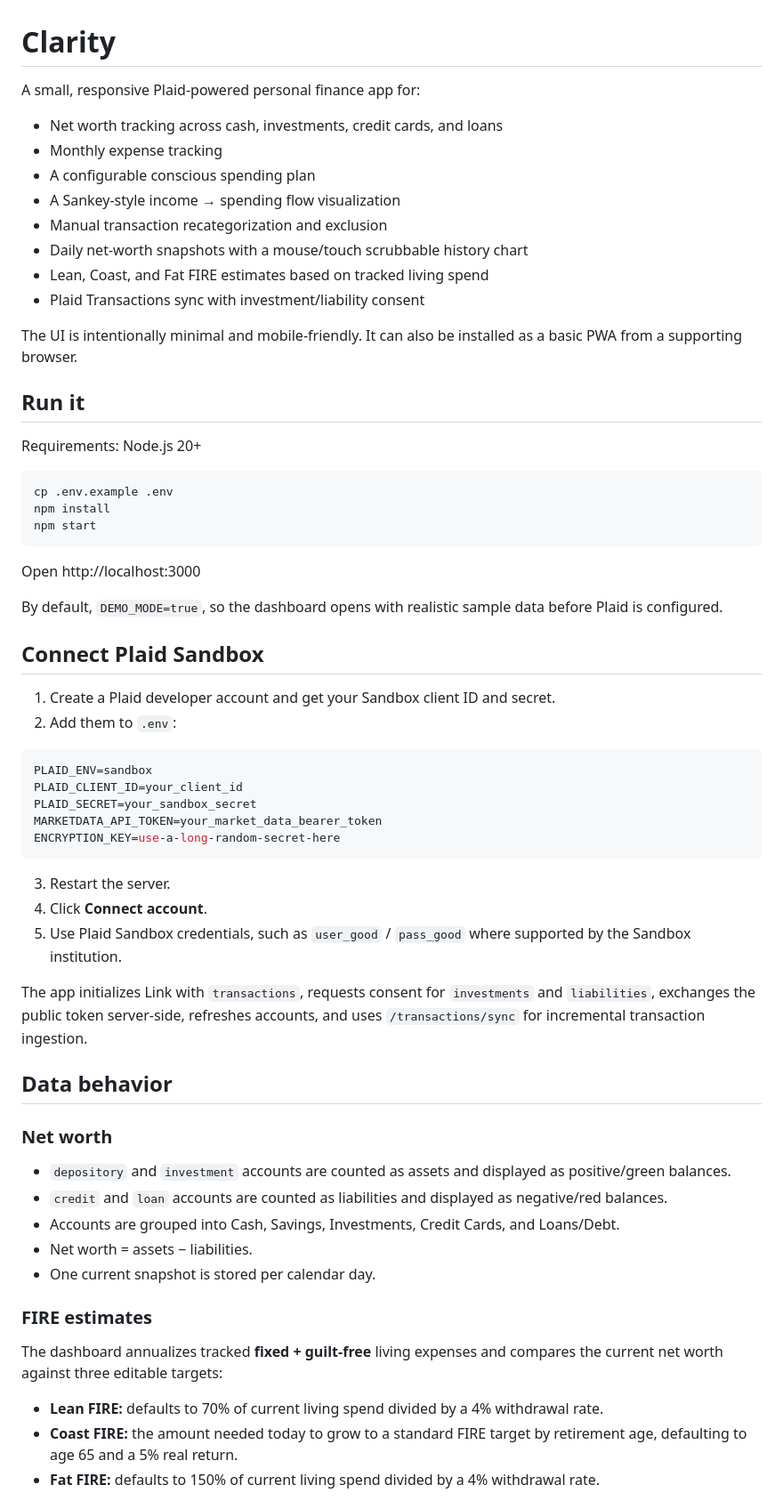
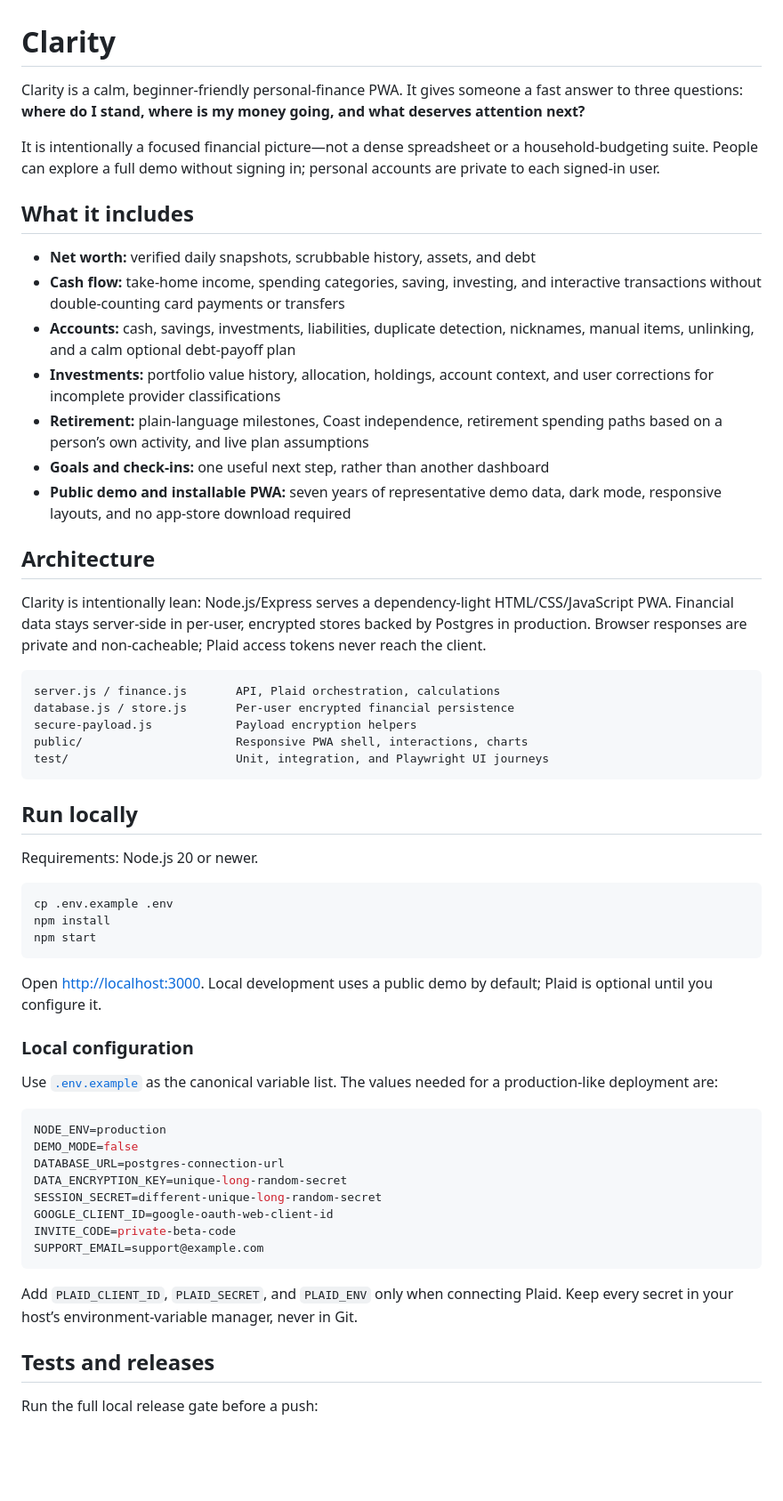
Before and after one commit to tyler-le/clarity-networth, a Markdown page: README.md, the part around one of its changes. Shown at 89% size. Drawn GitHub-style; blank space fills up the shorter version.

Commit message:
Expand PWA guide and refresh project README

````diff
--- a/README.md
+++ b/README.md
@@ -1,21 +1,46 @@
 # Clarity
 
-A small, responsive Plaid-powered personal finance app for:
+Clarity is a calm, beginner-friendly personal-finance PWA. It gives someone a
+fast answer to three questions: **where do I stand, where is my money going,
+and what deserves attention next?**
 
-- Net worth tracking across cash, investments, credit cards, and loans
-- Monthly expense tracking
-- A configurable conscious spending plan
-- A Sankey-style income → spending flow visualization
-- Manual transaction recategorization and exclusion
-- Daily net-worth snapshots with a mouse/touch scrubbable history chart
-- Lean, Coast, and Fat FIRE estimates based on tracked living spend
-- Plaid Transactions sync with investment/liability consent
+It is intentionally a focused financial picture—not a dense spreadsheet or a
+household-budgeting suite. People can explore a full demo without signing in;
+personal accounts are private to each signed-in user.
 
-The UI is intentionally minimal and mobile-friendly. It can also be installed as a basic PWA from a supporting browser.
+## What it includes
 
-## Run it
+- **Net worth:** verified daily snapshots, scrubbable history, assets, and debt
+- **Cash flow:** take-home income, spending categories, saving, investing, and
+  interactive transactions without double-counting card payments or transfers
+- **Accounts:** cash, savings, investments, liabilities, duplicate detection,
+  nicknames, manual items, unlinking, and a calm optional debt-payoff plan
+- **Investments:** portfolio value history, allocation, holdings, account
+  context, and user corrections for incomplete provider classifications
+- **Retirement:** plain-language milestones, Coast independence, retirement
+  spending paths based on a person’s own activity, and live plan assumptions
+- **Goals and check-ins:** one useful next step, rather than another dashboard
+- **Public demo and installable PWA:** seven years of representative demo data,
+  dark mode, responsive layouts, and no app-store download required
 
-Requirements: Node.js 20+
+## Architecture
+
+Clarity is intentionally lean: Node.js/Express serves a dependency-light
+HTML/CSS/JavaScript PWA. Financial data stays server-side in per-user,
+encrypted stores backed by Postgres in production. Browser responses are
+private and non-cacheable; Plaid access tokens never reach the client.
+
+```text
+server.js / finance.js       API, Plaid orchestration, calculations
+database.js / store.js       Per-user encrypted financial persistence
+secure-payload.js            Payload encryption helpers
+public/                      Responsive PWA shell, interactions, charts
+test/                        Unit, integration, and Playwright UI journeys
+```
+
+## Run locally
+
+Requirements: Node.js 20 or newer.
 
 ```bash
 cp .env.example .env
@@ -23,44 +48,30 @@ npm install
 npm start
 ```
 
-Open http://localhost:3000
+Open [http://localhost:3000](http://localhost:3000). Local development uses a
+public demo by default; Plaid is optional until you configure it.
 
-By default, `DEMO_MODE=true`, so the dashboard opens with realistic sample data before Plaid is configured.
+### Local configuration
 
-## Connect Plaid Sandbox
-
-1. Create a Plaid developer account and get your Sandbox client ID and secret.
-2. Add them to `.env`:
+Use [`.env.example`](.env.example) as the canonical variable list. The values
+needed for a production-like deployment are:
 
 ```env
-PLAID_ENV=sandbox
-PLAID_CLIENT_ID=your_client_id
-PLAID_SECRET=your_sandbox_secret
-MARKETDATA_API_TOKEN=your_market_data_bearer_token
-ENCRYPTION_KEY=use-a-long-random-secret-here
+NODE_ENV=production
+DEMO_MODE=false
+DATABASE_URL=postgres-connection-url
+DATA_ENCRYPTION_KEY=unique-long-random-secret
+SESSION_SECRET=different-unique-long-random-secret
+GOOGLE_CLIENT_ID=google-oauth-web-client-id
+INVITE_CODE=private-beta-code
+SUPPORT_EMAIL=support@example.com
 ```
 
-3. Restart the server.
-4. Click **Connect account**.
-5. Use Plaid Sandbox credentials, such as `user_good` / `pass_good` where supported by the Sandbox institution.
+Add `PLAID_CLIENT_ID`, `PLAID_SECRET`, and `PLAID_ENV` only when connecting
+Plaid. Keep every secret in your host’s environment-variable manager, never in
+Git.
 
-The app initializes Link with `transactions`, requests consent for `investments` and `liabilities`, exchanges the public token server-side, refreshes accounts, and uses `/transactions/sync` for incremental transaction ingestion.
+## Tests and releases
 
-## Data behavior
+Run the full local release gate before a push:
 
-### Net worth
-
-- `depository` and `investment` accounts are counted as assets and displayed as positive/green balances.
-- `credit` and `loan` accounts are counted as liabilities and displayed as negative/red balances.
-- Accounts are grouped into Cash, Savings, Investments, Credit Cards, and Loans/Debt.
-- Net worth = assets − liabilities.
-- One current snapshot is stored per calendar day.
-
-### FIRE estimates
-
-The dashboard annualizes tracked **fixed + guilt-free** living expenses and compares the current net worth against three editable targets:
-
-- **Lean FIRE:** defaults to 70% of current living spend divided by a 4% withdrawal rate.
-- **Coast FIRE:** the amount needed today to grow to a standard FIRE target by retirement age, defaulting to age 65 and a 5% real return.
-- **Fat FIRE:** defaults to 150% of current living spend divided by a 4% withdrawal rate.
-
````
Also changed, not shown: other parts of README.md (+27 -34 lines), docs/PWA_INSTALL.md (+41 -19 lines), docs/assets/install-desktop-confirm.png (added), 1 other file.
